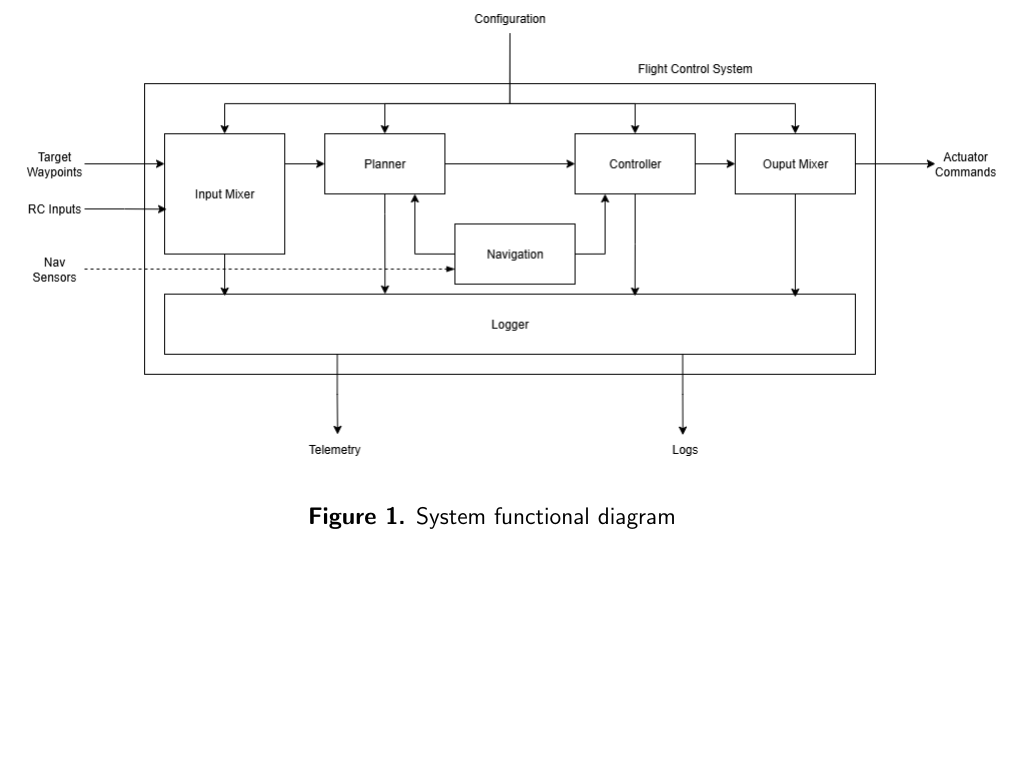
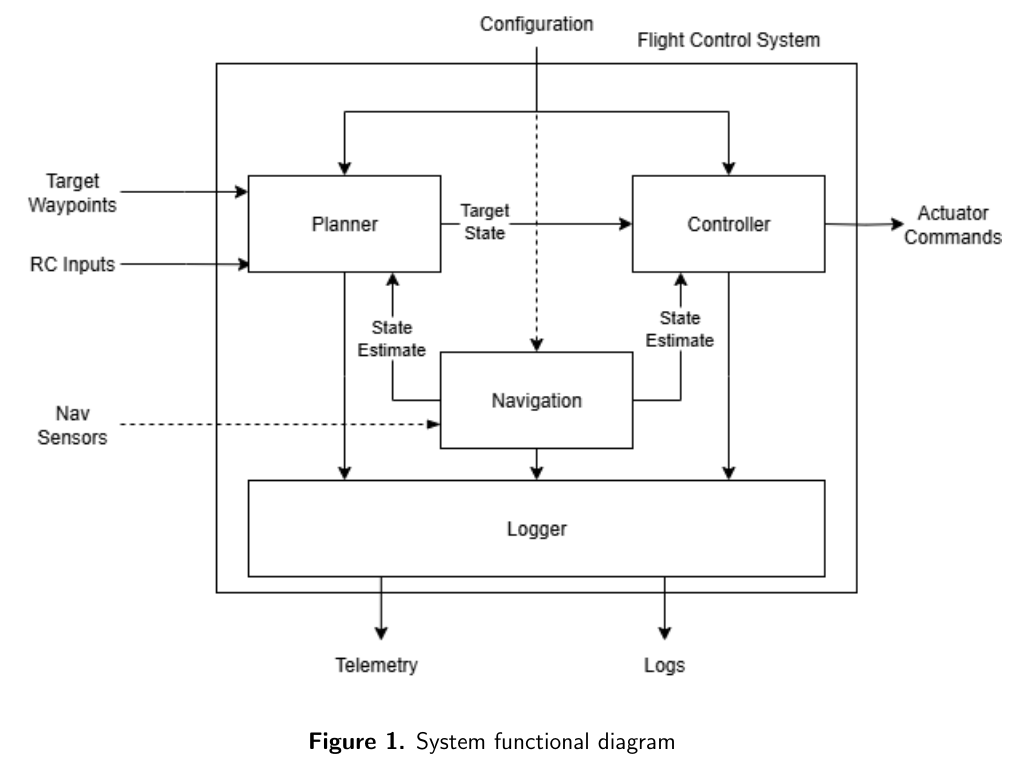
Before and after one commit to tonniewhood/SpecDoc, a LaTeX document (SpecDoc.tex, which reads content/EngineeringRequirements.tex): part of page 10 of 33, cut so that both start at the same text, the shorter picture padded with empty space. Compiled offline with pdfLaTeX.

Commit message:
Update functional diagram

```diff
--- a/content/EngineeringRequirements.tex
+++ b/content/EngineeringRequirements.tex
@@ -1,7 +1,7 @@
 % !TeX root = SpecTemplate.tex
 \section{ENGINEERING REQUIREMENTS}
 
-\includegraphics[scale=0.5]{functionalDiagram.png}
+\includegraphics[scale=0.8]{functionalDiagram.png}
 
 \begin{center}
     \textbf{Figure 1.} System functional diagram
```
Also changed, not shown: functionalDiagram.png, 1 other file.
